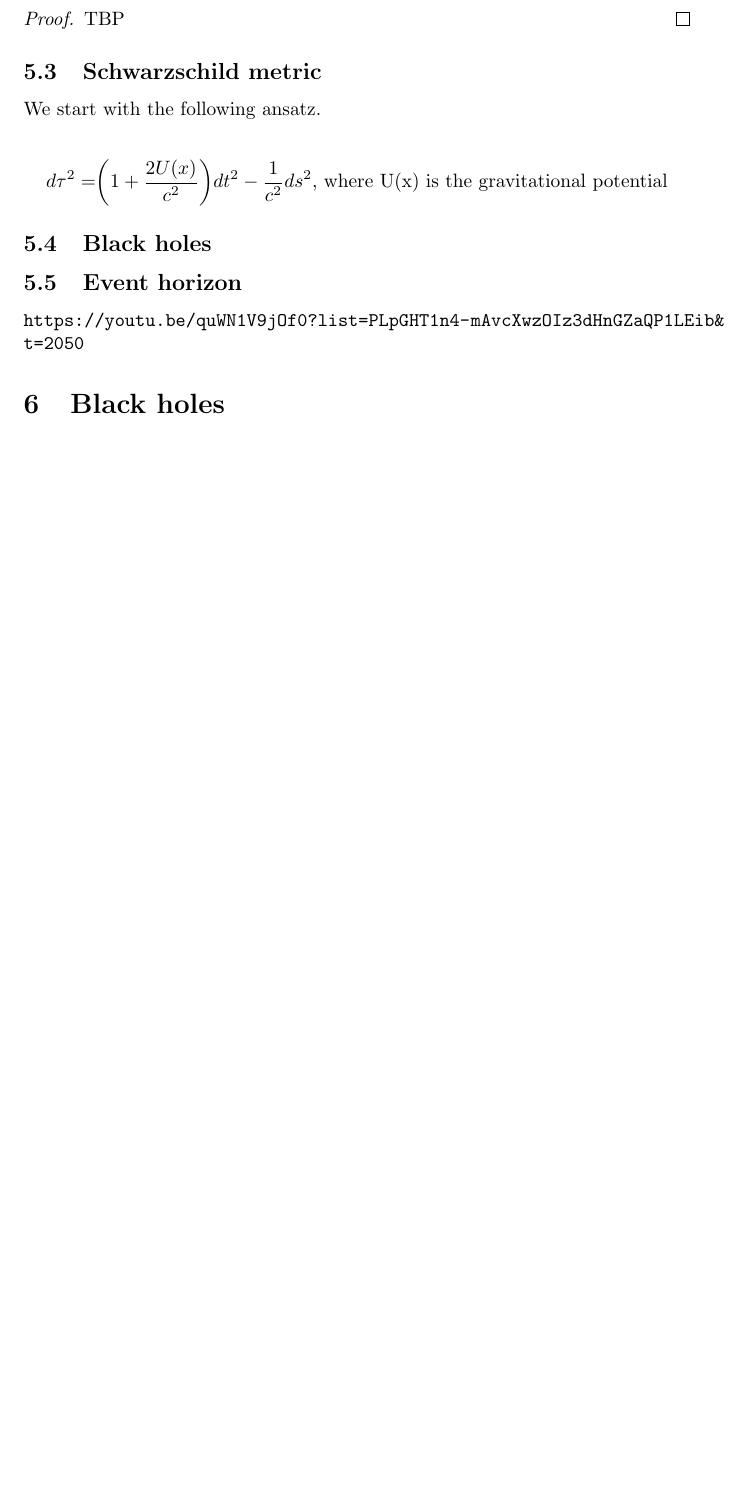
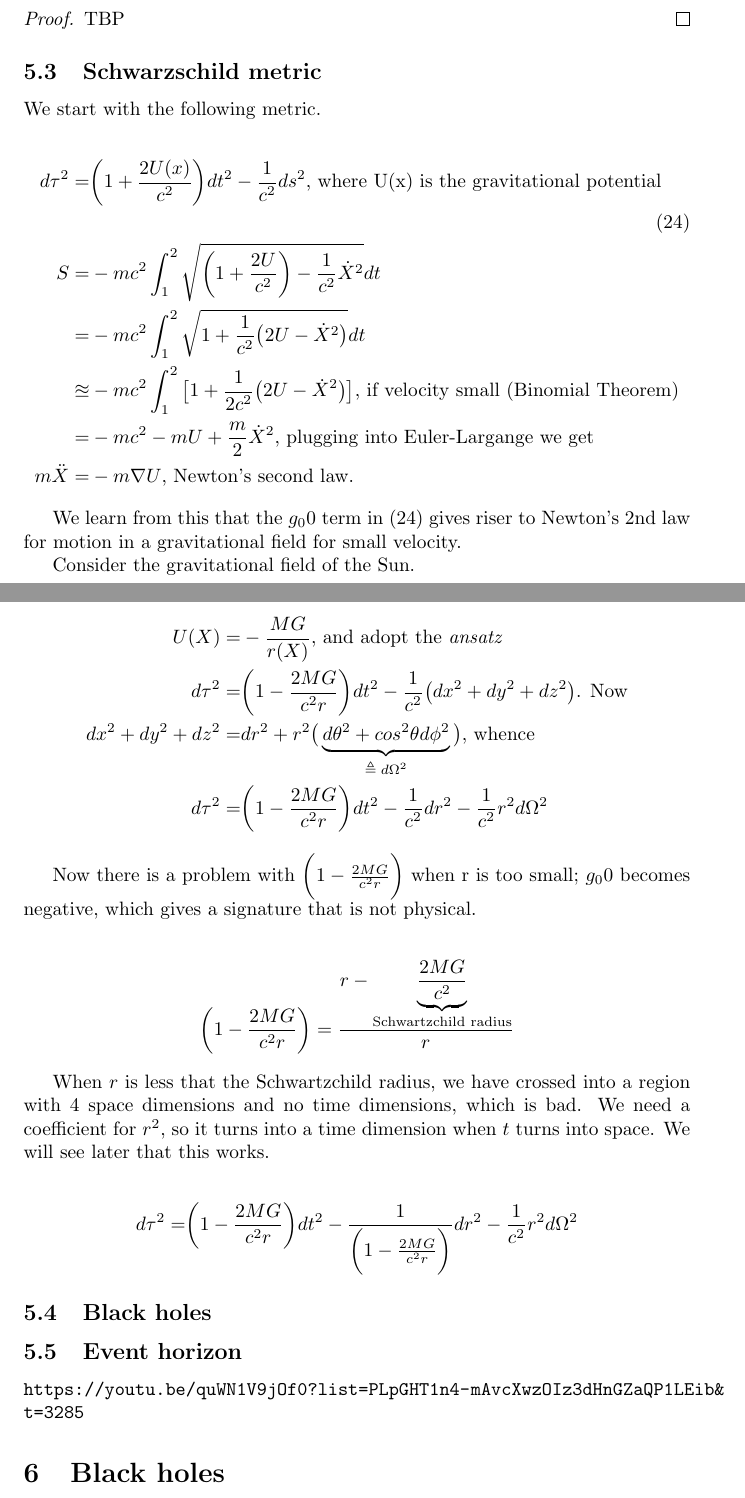
Before and after one commit to weka511/complexity, a LaTeX paper (tm/gr.tex): part of page 31 of 32 before the commit and two parts of pages 31 and 32 of 33 after it, the two joined at a grey line, cut so that both start at the same text, the shorter picture padded with empty space. Compiled offline with pdfLaTeX.

Commit message:
Issue #7: https://youtu.be/quWN1V9jOf0?list=PLpGHT1n4-mAvcXwzOIz3dHnGZaQP1LEib&t=3285

```diff
--- a/tm/gr.tex
+++ b/tm/gr.tex
@@ -949,10 +949,38 @@ We return to geodesics. Consider the proper time interval between two points. We
 
 \subsection{Schwarzschild metric}
 
-We start with the following ansatz.
+We start with the following metric.
 
 \begin{align*}
-	d \tau^2 =& \bigg(1+\frac{2 U(x)}{c^2}\bigg) dt^2 - \frac{1}{c^2} ds^2 \text{, where U(x) is the gravitational potential}
+	d \tau^2 =& \bigg(1+\frac{2 U(x)}{c^2}\bigg) dt^2 - \frac{1}{c^2} ds^2 \text{, where U(x) is the gravitational potential} \numberthis \label{eq:sch:ansatz}\\
+	S =& -m c^2 \int_{1}^{2} \sqrt{\bigg(1+\frac{2U}{c^2}\bigg) - \frac{1}{c^2}\dot{X}^2} dt\\
+	=& -m c^2 \int_{1}^{2} \sqrt{1 +\frac{1}{c^2}\big(2U-\dot{X}^2\big)} dt\\
+	\approxeq& -m c^2 \int_{1}^{2} \big[1 + \frac{1}{2c^2}\big(2U-\dot{X}^2\big)\big] \text{, if velocity small (Binomial Theorem)}\\
+	=& -m c^2 -mU + \frac{m}{2} \dot{X}^2 \text{, plugging into Euler-Largange we get}\\
+	m\ddot{X} =& -m \nabla U \text{, Newton's second law.}
+\end{align*}
+
+We learn from this that the $g_00$ term in (\ref{eq:sch:ansatz}) gives riser to Newton's 2nd law for motion in a gravitational field for small velocity.
+
+Consider the gravitational field of the Sun.
+
+\begin{align*}
+	U(X) =& - \frac{MG}{r(X)} \text{, and adopt the \emph{ansatz}}\\
+		d \tau^2 =& \bigg(1-\frac{2 MG}{c^2 r}\bigg) dt^2 - \frac{1}{c^2} \big(dx^2 + dy^2 +dz^2\big) \text{. Now}\\
+		dx^2 + dy^2 +dz^2 =& dr^2 + r^2 \big(\underbrace{d\theta^2 + cos^2 \theta d\phi^2}_\text{$\triangleq d\Omega^2$}\big) \text{, whence}\\
+		d \tau^2 =& \bigg(1-\frac{2 MG}{c^2 r}\bigg) dt^2 - \frac{1}{c^2}dr^2 - \frac{1}{c^2} r^2 d\Omega^2
+\end{align*}
+
+Now there is a problem with $\bigg(1-\frac{2 MG}{c^2 r}\bigg)$ when r is too small; $g_00$ becomes negative, which gives a signature that is not physical.
+
+\begin{align*}
+	\bigg(1-\frac{2 MG}{c^2 r}\bigg) = \frac{r-\underbrace{\frac{2 MG}{c^2}}_\text{Schwartzchild radius}}{r}
+\end{align*}
+
+When $r$ is less that the Schwartzchild radius, we have crossed into a region with 4 space dimensions and no time dimensions, which is bad. We need a coefficient for $r^2$, so it turns into a time dimension when $t$ turns into space. We will see later that this works.
+
+\begin{align*}
+	d \tau^2 =& \bigg(1-\frac{2 MG}{c^2 r}\bigg) dt^2 - \frac{1}{\bigg(1-\frac{2 MG}{c^2 r}\bigg)}dr^2 - \frac{1}{c^2} r^2 d\Omega^2
 \end{align*}
 
 
@@ -962,7 +990,7 @@ We start with the following ansatz.
 \subsection{Event horizon}
 
 
-\url{https://youtu.be/quWN1V9jOf0?list=PLpGHT1n4-mAvcXwzOIz3dHnGZaQP1LEib&t=2050}
+\url{https://youtu.be/quWN1V9jOf0?list=PLpGHT1n4-mAvcXwzOIz3dHnGZaQP1LEib&t=3285}
 
 \section{Black holes}
 
```
